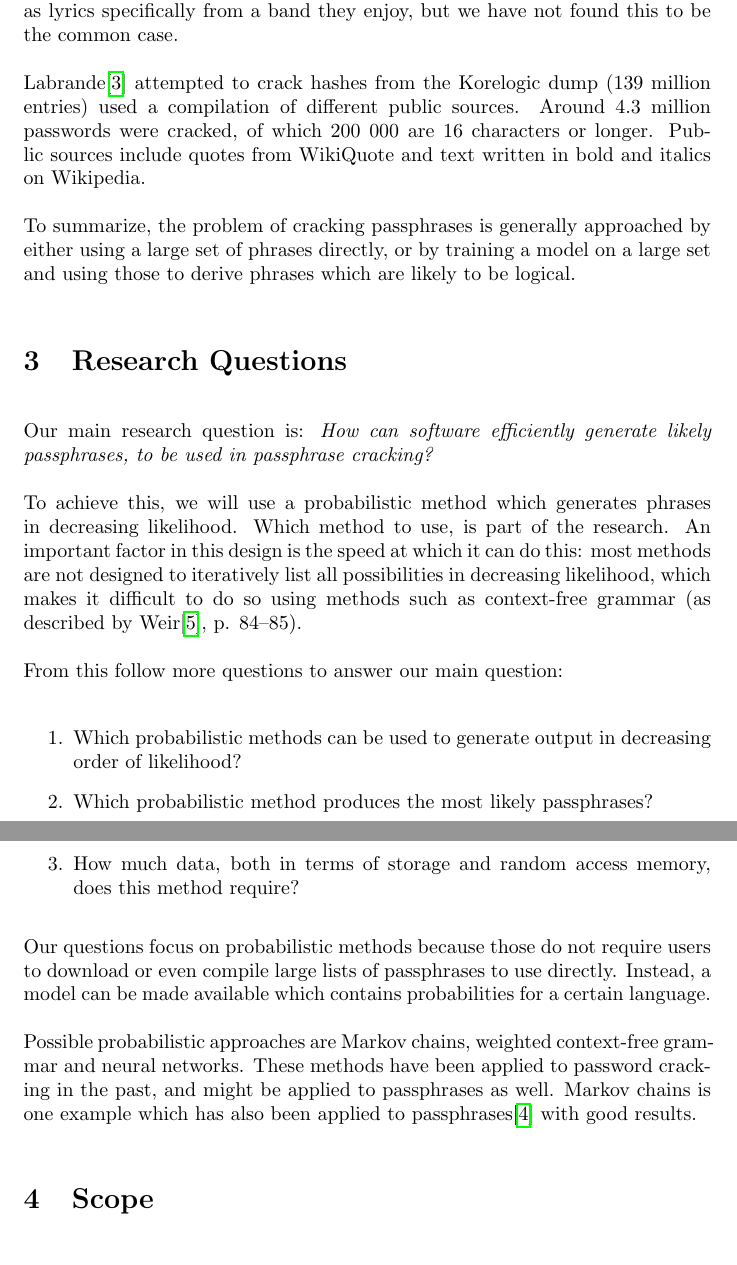
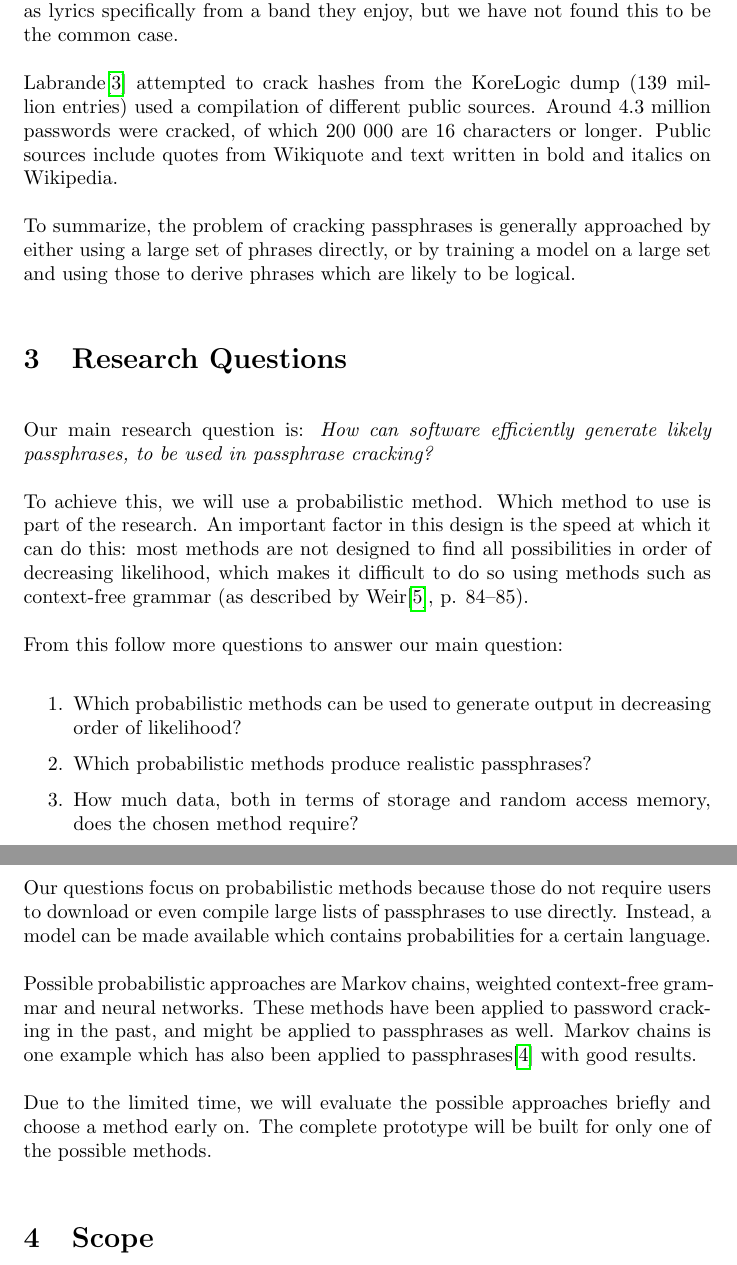
Before and after one commit to radicallyopensecurity/passphrase-cracking, a LaTeX document (proposal/proposal.tex): two parts of pages 2 and 3 of 4, joined at a grey line, cut so that both start at the same text. Compiled offline with pdfLaTeX.

Commit message:
Proposal: emphasize that only one prototype will be built

```diff
--- a/proposal/proposal.tex
+++ b/proposal/proposal.tex
@@ -63,10 +63,10 @@ optimized in future work. We also looked into whether users incorporate
 personal data, such as lyrics specifically from a band they enjoy, but we have
 not found this to be the common case.
 
-Labrande\cite{crackmeimfamous} attempted to crack hashes from the Korelogic
+Labrande\cite{crackmeimfamous} attempted to crack hashes from the KoreLogic
 dump (139 million entries) used a compilation of different public sources.
 Around 4.3 million passwords were cracked, of which 200 000 are 16 characters
-or longer. Public sources include quotes from WikiQuote and text written in
+or longer. Public sources include quotes from Wikiquote and text written in
 bold and italics on Wikipedia.
 
 To summarize, the problem of cracking passphrases is generally approached by
@@ -79,20 +79,19 @@ set and using those to derive phrases which are likely to be logical.
 Our main research question is: {\it How can software efficiently generate
 likely passphrases, to be used in passphrase cracking?}
 
-To achieve this, we will use a probabilistic method which generates phrases in
-decreasing likelihood. Which method to use, is part of the research. An
-important factor in this design is the speed at which it can do this: most
-methods are not designed to iteratively list all possibilities in decreasing
-likelihood, which makes it difficult to do so using methods such as
-context-free grammar (as described by Weir\cite{probabilistic-thesis}, p.
-84--85).
+To achieve this, we will use a probabilistic method. Which method to use is
+part of the research. An important factor in this design is the speed at which
+it can do this: most methods are not designed to find all possibilities in
+order of decreasing likelihood, which makes it difficult to do so using methods
+such as context-free grammar (as described by Weir\cite{probabilistic-thesis},
+p. 84--85).
 
 From this follow more questions to answer our main question:
 
 \begin{enumerate}
 	\item Which probabilistic methods can be used to generate output in decreasing order of likelihood?
-	\item Which probabilistic method produces the most likely passphrases?
-	\item How much data, both in terms of storage and random access memory, does this method require?
+	\item Which probabilistic methods produce realistic passphrases?
+	\item How much data, both in terms of storage and random access memory, does the chosen method require?
 \end{enumerate}
 
 Our questions focus on probabilistic methods because those do not require users
@@ -105,6 +104,10 @@ grammar and neural networks. These methods have been applied to password
 cracking in the past, and might be applied to passphrases as well. Markov
 chains is one example which has also been applied to
 passphrases\cite{sparell-simovits} with good results.
+
+Due to the limited time, we will evaluate the possible approaches briefly and
+choose a method early on. The complete prototype will be built for only one of
+the possible methods.
 
 
 \section{Scope}
```
Also changed, not shown: proposal/proposal.pdf, proposal/proposal.tex (1 more changed lines).
